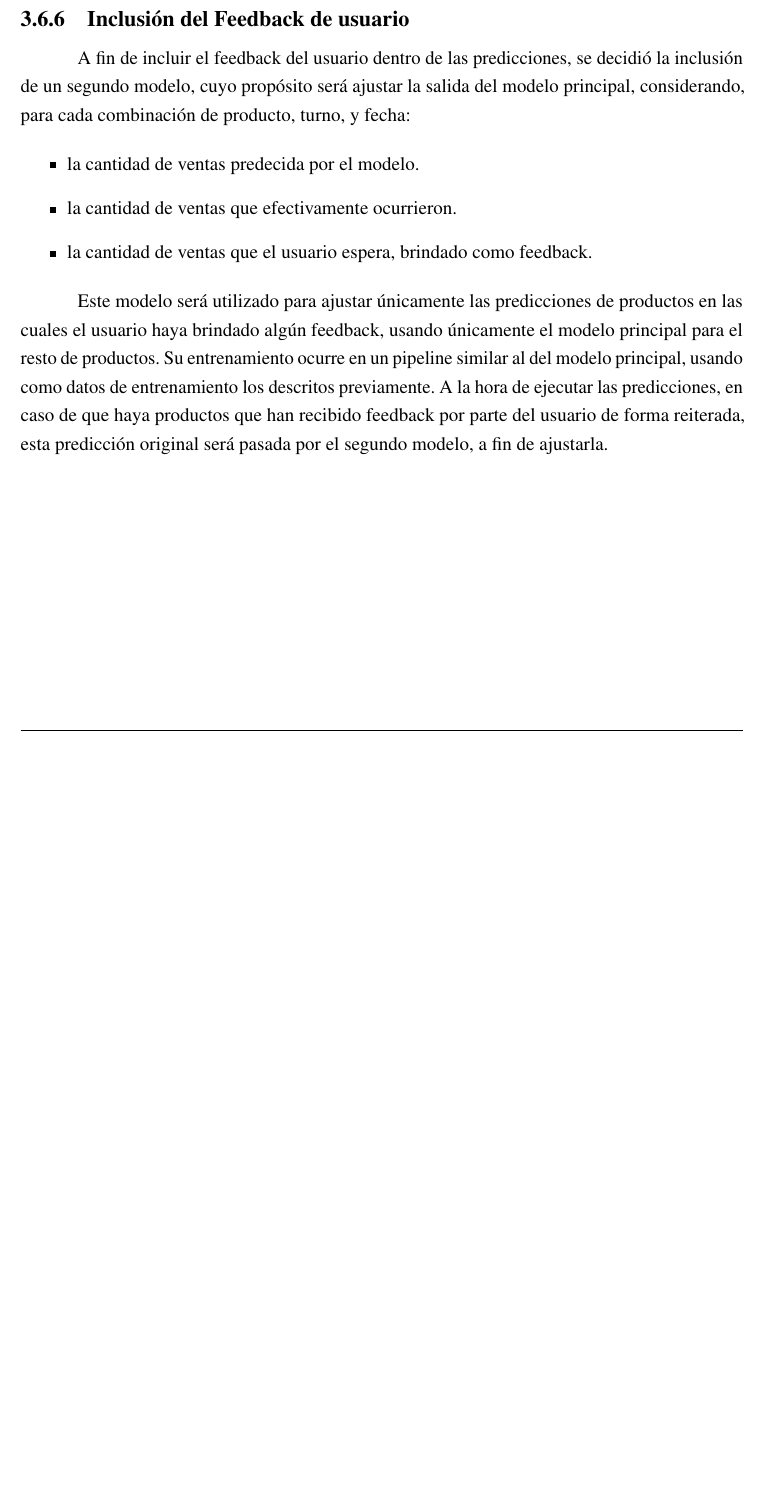
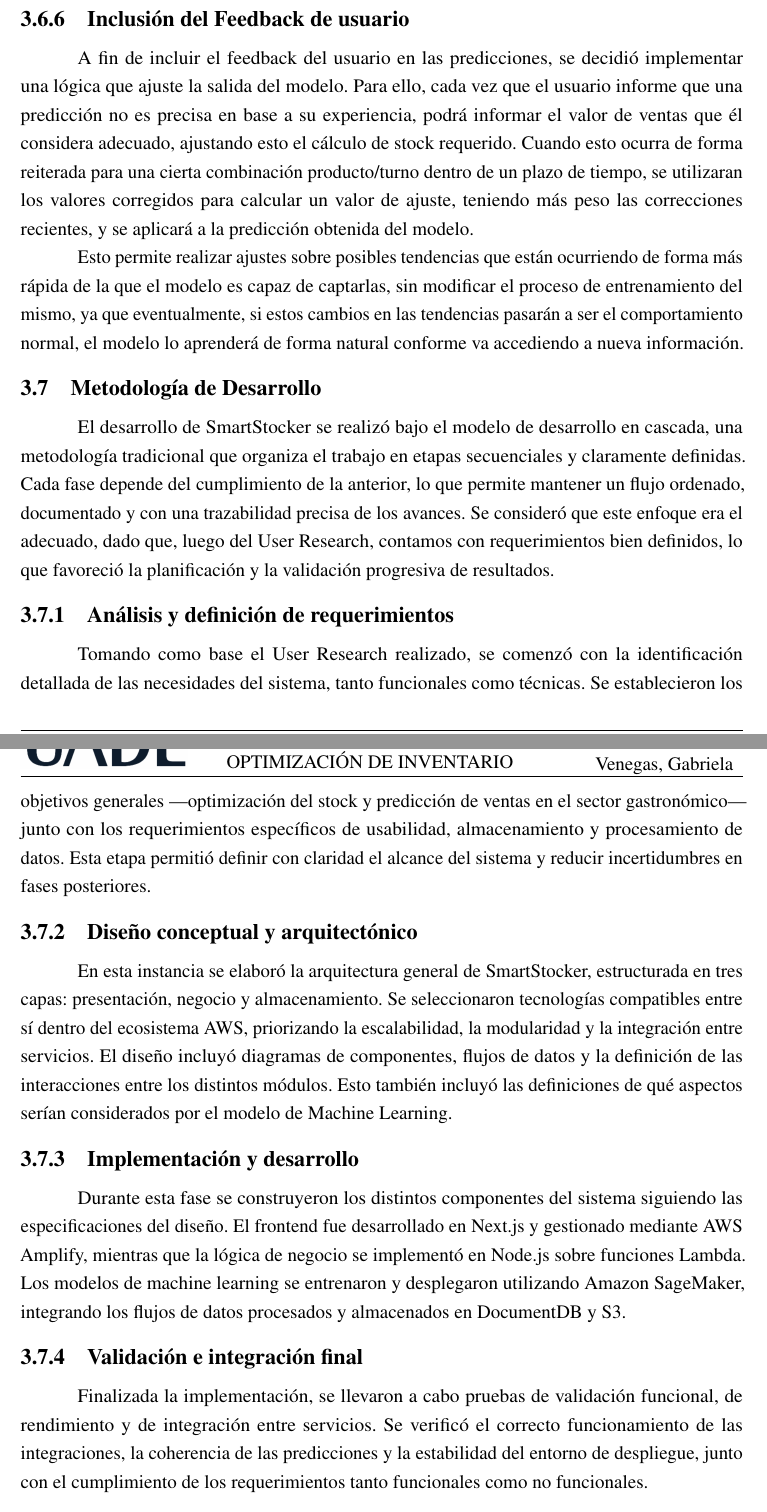
Before and after one commit to gabyross/PFI-DOC-LATEX, a LaTeX book (main.tex, which reads chapters/chapter04.tex): part of page 49 of 72 before the commit and two parts of pages 49 and 50 of 73 after it, the two joined at a grey line, cut so that both start at the same text, the shorter picture padded with empty space. Compiled offline with pdfLaTeX.

Commit message:
metodologia de desarrollo y feedback usuario

```diff
--- a/chapters/chapter04.tex
+++ b/chapters/chapter04.tex
@@ -475,12 +475,26 @@ Luego de estas etapas, se registra el modelo, asociando a él un tercer script d
 
 \subsection{Inclusión del Feedback de usuario}\label{sec:inclusion-feedback-usuario}
 
-A fin de incluir el feedback del usuario dentro de las predicciones, se decidió la inclusión de un segundo modelo, cuyo propósito será ajustar la salida del modelo principal, considerando, para cada combinación de producto, turno, y fecha:
+A fin de incluir el feedback del usuario en las predicciones, se decidió implementar una lógica que ajuste la salida del modelo. Para ello, cada vez que el usuario informe que una predicción no es precisa en base a su experiencia, podrá informar el valor de ventas que él considera adecuado, ajustando esto el cálculo de stock requerido. Cuando esto ocurra de forma reiterada para una cierta combinación producto/turno dentro de un plazo de tiempo, se utilizaran los valores corregidos para calcular un valor de ajuste, teniendo más peso las correcciones recientes, y se aplicará a la predicción obtenida del modelo.
 
-\begin{itemize}
-    \item la cantidad de ventas predecida por el modelo.
-    \item la cantidad de ventas que efectivamente ocurrieron.
-    \item la cantidad de ventas que el usuario espera, brindado como feedback.
-\end{itemize}
+Esto permite realizar ajustes sobre posibles tendencias que están ocurriendo de forma más rápida de la que el modelo es capaz de captarlas, sin modificar el proceso de entrenamiento del mismo, ya que eventualmente, si estos cambios en las tendencias pasarán a ser el comportamiento normal, el modelo lo aprenderá de forma natural conforme va accediendo a nueva información.
 
-Este modelo será utilizado para ajustar únicamente las predicciones de productos en las cuales el usuario haya brindado algún feedback, usando únicamente el modelo principal para el resto de productos. Su entrenamiento ocurre en un pipeline similar al del modelo principal, usando como datos de entrenamiento los descritos previamente. A la hora de ejecutar las predicciones, en caso de que haya productos que han recibido feedback por parte del usuario de forma reiterada, esta predicción original será pasada por el segundo modelo, a fin de ajustarla.
+\section{Metodología de Desarrollo}\label{sec:metodologia-desarrollo}
+
+El desarrollo de SmartStocker se realizó bajo el modelo de desarrollo en cascada, una metodología tradicional que organiza el trabajo en etapas secuenciales y claramente definidas. Cada fase depende del cumplimiento de la anterior, lo que permite mantener un flujo ordenado, documentado y con una trazabilidad precisa de los avances. Se consideró que este enfoque era el adecuado, dado que, luego del User Research,  contamos con requerimientos bien definidos, lo que favoreció la planificación y la validación progresiva de resultados.
+
+\subsection{Análisis y definición de requerimientos}\label{sec:analisis-definicion-requerimientos}
+
+Tomando como base el User Research realizado, se comenzó con la identificación detallada de las necesidades del sistema, tanto funcionales como técnicas. Se establecieron los objetivos generales —optimización del stock y predicción de ventas en el sector gastronómico— junto con los requerimientos específicos de usabilidad, almacenamiento y procesamiento de datos. Esta etapa permitió definir con claridad el alcance del sistema y reducir incertidumbres en fases posteriores.
+
+\subsection{Diseño conceptual y arquitectónico}\label{sec:diseño-conceptual-arquitectonico}
+
+En esta instancia se elaboró la arquitectura general de SmartStocker, estructurada en tres capas: presentación, negocio y almacenamiento. Se seleccionaron tecnologías compatibles entre sí dentro del ecosistema AWS, priorizando la escalabilidad, la modularidad y la integración entre servicios. El diseño incluyó diagramas de componentes, flujos de datos y la definición de las interacciones entre los distintos módulos. Esto también incluyó las definiciones de qué aspectos serían considerados por el modelo de Machine Learning.
+
+\subsection{Implementación y desarrollo}\label{sec:implementacion-desarrollo}
+
+Durante esta fase se construyeron los distintos componentes del sistema siguiendo las especificaciones del diseño. El frontend fue desarrollado en Next.js y gestionado mediante AWS Amplify, mientras que la lógica de negocio se implementó en Node.js sobre funciones Lambda. Los modelos de machine learning se entrenaron y desplegaron utilizando Amazon SageMaker, integrando los flujos de datos procesados y almacenados en DocumentDB y S3.
+
+\subsection{Validación e integración final}\label{sec:validacion-integracion-final}
+
+Finalizada la implementación, se llevaron a cabo pruebas de validación funcional, de rendimiento y de integración entre servicios. Se verificó el correcto funcionamiento de las integraciones, la coherencia de las predicciones y la estabilidad del entorno de despliegue, junto con el cumplimiento de los requerimientos tanto funcionales como no funcionales.
```
